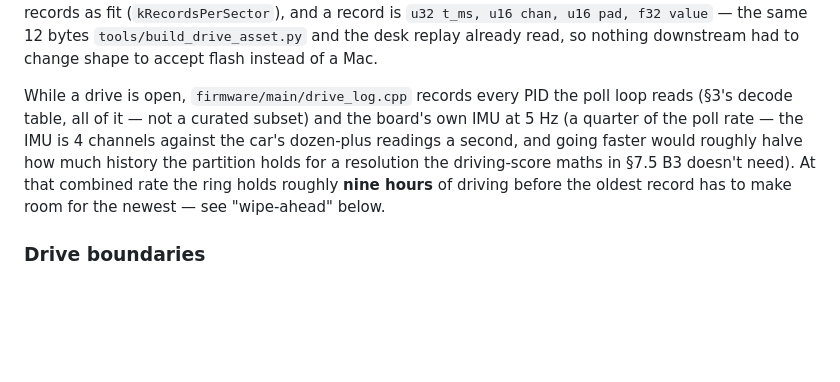
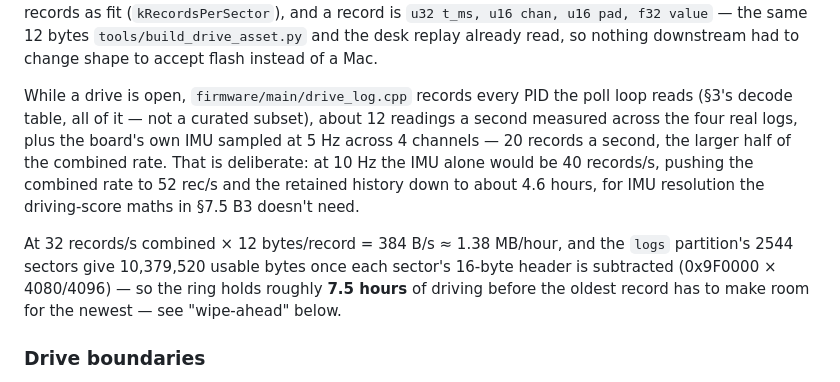
Before and after one commit to tommyys/obdgauge, a Markdown page: SPEC.md, the part around the change. Drawn GitHub-style; blank space fills up the shorter version.

Commit message:
docs: fix the drive-recording retention figure (9h -> 7.5h)
The IMU rate was miscounted as 16 records/s (5 Hz treated as if across
one channel's worth) instead of 20 (5 Hz x 4 channels), understating the
combined write rate and overstating how long the ring holds. Corrected
throughout: SPEC.md s15, the design doc, and the plan's task text -- with
the per-hour rate spelled out inline so the number is re-derivable rather
than trusted. Also reworded the "quarter of the poll rate" phrasing that
produced the error, and added the 10 Hz / 4.6-hour comparison that makes
the 5 Hz choice legible. No code touched -- the wrong number was never
baked into a constant, only into prose.

```diff
--- a/SPEC.md
+++ b/SPEC.md
@@ -755,12 +755,18 @@ already read, so nothing downstream had to change shape to accept flash
 instead of a Mac.
 
 While a drive is open, `firmware/main/drive_log.cpp` records every PID the
-poll loop reads (§3's decode table, all of it — not a curated subset) and the
-board's own IMU at 5 Hz (a quarter of the poll rate — the IMU is 4 channels
-against the car's dozen-plus readings a second, and going faster would
-roughly halve how much history the partition holds for a resolution the
-driving-score maths in §7.5 B3 doesn't need). At that combined rate the ring
-holds roughly **nine hours** of driving before the oldest record has to make
+poll loop reads (§3's decode table, all of it — not a curated subset), about
+12 readings a second measured across the four real logs, plus the board's
+own IMU sampled at 5 Hz across 4 channels — 20 records a second, the larger
+half of the combined rate. That is deliberate: at 10 Hz the IMU alone would
+be 40 records/s, pushing the combined rate to 52 rec/s and the retained
+history down to about 4.6 hours, for IMU resolution the driving-score maths
+in §7.5 B3 doesn't need.
+
+At 32 records/s combined × 12 bytes/record = 384 B/s ≈ 1.38 MB/hour, and the
+`logs` partition's 2544 sectors give 10,379,520 usable bytes once each
+sector's 16-byte header is subtracted (0x9F0000 × 4080/4096) — so the ring
+holds roughly **7.5 hours** of driving before the oldest record has to make
 room for the newest — see "wipe-ahead" below.
 
 ### Drive boundaries
```
Also changed, not shown: 2 other files.
